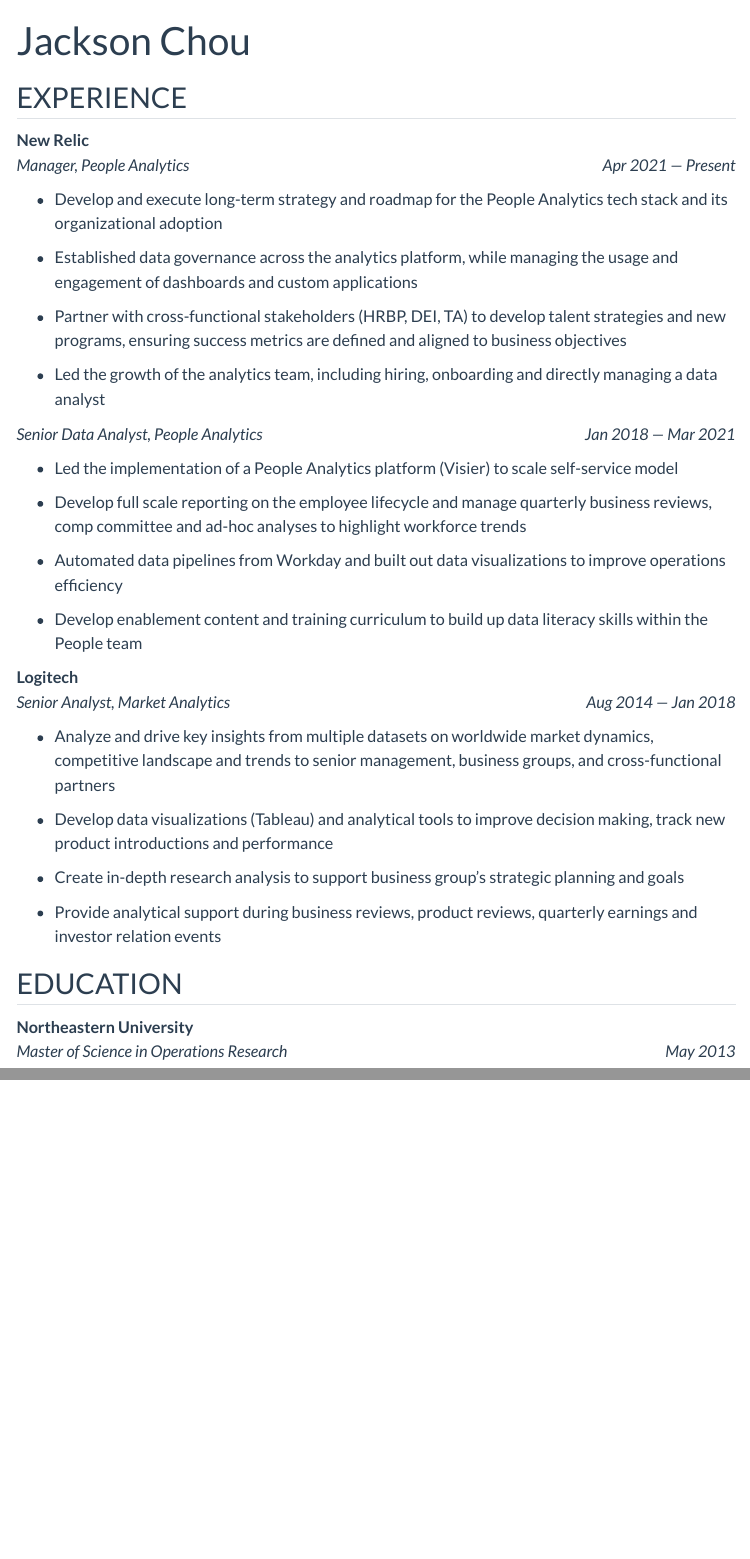
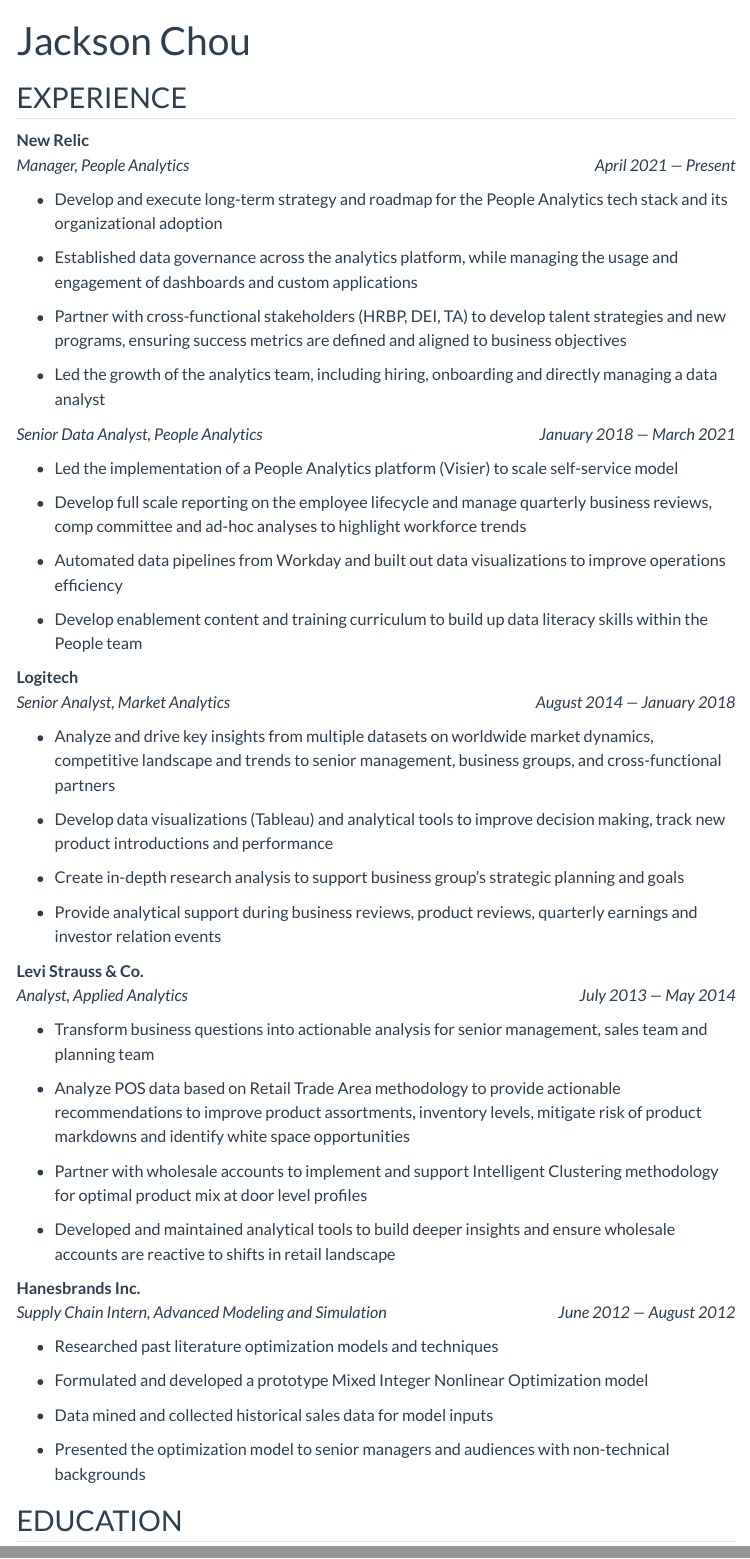
Before and after one commit to JacksonChou/jchou, a Quarto document (resume.qmd): the page in a window 1100 px wide, from its top, and a second part further down, joined at a grey line. Rendered offline with R 4.5, knitr and Pandoc in place of Quarto, with nearby package versions; menus at the side of the page are left out.

Commit message:
Added rest of relevant work experience

```diff
--- a/resume.qmd
+++ b/resume.qmd
@@ -16,7 +16,7 @@
 ## EXPERIENCE
 
 **New Relic**\
-*Manager, People Analytics* [*Apr 2021 --- Present*]{.cvdate}
+*Manager, People Analytics* [April 2021 --- Present]{.cvdate}
 
 -   Develop and execute long-term strategy and roadmap for the People Analytics tech stack and its organizational adoption
 
@@ -26,7 +26,7 @@
 
 -   Led the growth of the analytics team, including hiring, onboarding and directly managing a data analyst
 
-*Senior Data Analyst, People Analytics* [*Jan 2018 --- Mar 2021*]{.cvdate}
+*Senior Data Analyst, People Analytics* [January 2018 --- March 2021]{.cvdate}
 
 -   Led the implementation of a People Analytics platform (Visier) to scale self-service model
 
@@ -37,7 +37,7 @@
 -   Develop enablement content and training curriculum to build up data literacy skills within the People team
 
 **Logitech**\
-*Senior Analyst, Market Analytics* [*Aug 2014 --- Jan 2018*]{.cvdate}
+*Senior Analyst, Market Analytics* [August 2014 --- January 2018]{.cvdate}
 
 -   Analyze and drive key insights from multiple datasets on worldwide market dynamics, competitive landscape and trends to senior management, business groups, and cross-functional partners
 
@@ -47,3 +47,29 @@
 
 -   Provide analytical support during business reviews, product reviews, quarterly earnings and investor relation events
 
+**Levi Strauss & Co.**\
+*Analyst, Applied Analytics* [July 2013 --- May 2014]{.cvdate}
+
+-   Transform business questions into actionable analysis for senior management, sales team and
+planning team
+
+-   Analyze POS data based on Retail Trade Area methodology to provide actionable recommendations
+to improve product assortments, inventory levels, mitigate risk of product markdowns and identify
+white space opportunities
+
+-   Partner with wholesale accounts to implement and support Intelligent Clustering methodology for
+optimal product mix at door level profiles
+
+-   Developed and maintained analytical tools to build deeper insights and ensure wholesale accounts
+are reactive to shifts in retail landscape
+
+**Hanesbrands Inc.**\
+*Supply Chain Intern, Advanced Modeling and Simulation* [June 2012 --- August 2012]{.cvdate}
+
+-   Researched past literature optimization models and techniques
+
+-   Formulated and developed a prototype Mixed Integer Nonlinear Optimization model
+
+-   Data mined and collected historical sales data for model inputs
+
+-   Presented the optimization model to senior managers and audiences with non-technical backgrounds
```
Also changed, not shown: .quarto/idx/resume.qmd.json, resume.qmd (3 more changed lines).
